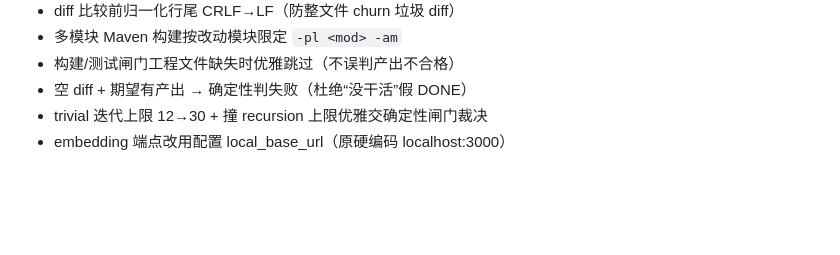
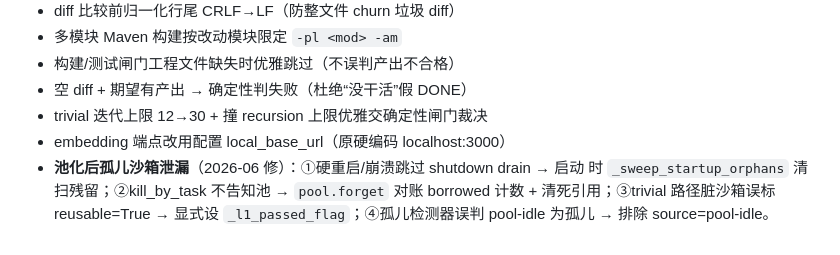
Before and after one commit to Victzhang79/Swarm, a Markdown page: TECH_DEBT.md, the part around the change. Rendered like a GitHub page; blank space fills up the shorter version.

Commit message:
docs(techdebt): 孤儿沙箱泄漏移入已根治

```diff
--- a/TECH_DEBT.md
+++ b/TECH_DEBT.md
@@ -62,3 +62,7 @@
 - 空 diff + 期望有产出 → 确定性判失败（杜绝“没干活”假 DONE）
 - trivial 迭代上限 12→30 + 撞 recursion 上限优雅交确定性闸门裁决
 - embedding 端点改用配置 local_base_url（原硬编码 localhost:3000）
+- **池化后孤儿沙箱泄漏**（2026-06 修）：①硬重启/崩溃跳过 shutdown drain → 启动
+  时 `_sweep_startup_orphans` 清扫残留；②kill_by_task 不告知池 → `pool.forget`
+  对账 borrowed 计数 + 清死引用；③trivial 路径脏沙箱误标 reusable=True → 显式设
+  `_l1_passed_flag`；④孤儿检测器误判 pool-idle 为孤儿 → 排除 source=pool-idle。
```
